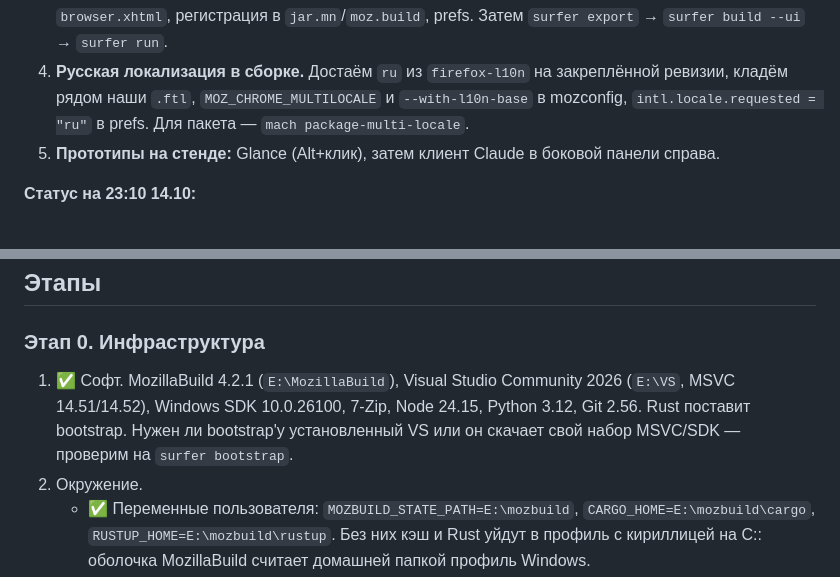
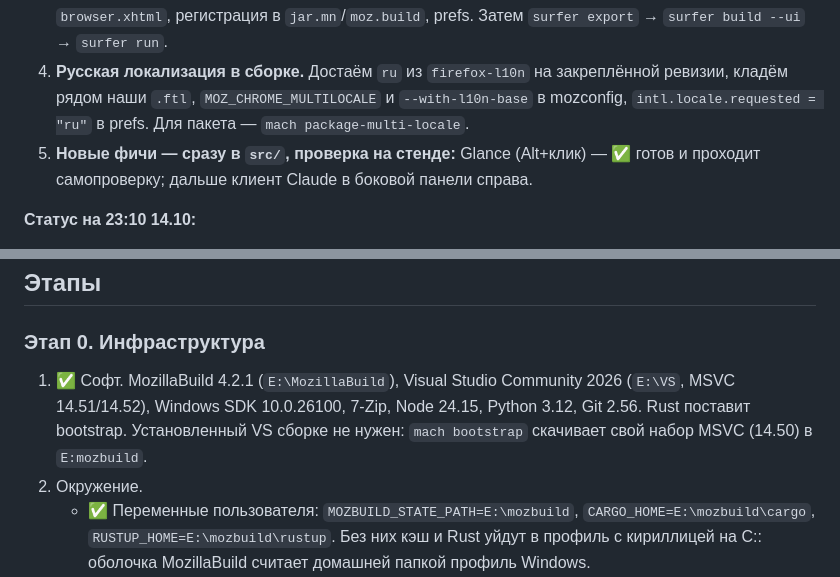
Before and after one commit to qwers451/sunfinch, a Markdown page: docs/PLAN.md, 2 parts joined by grey strips. GitHub-like rendering.

Commit message:
PLAN: bootstrap ставит свой MSVC, Glance готов
Co-Authored-By: Claude Opus 5.5 <noreply@anthropic.com>

```diff
--- a/docs/PLAN.md
+++ b/docs/PLAN.md
@@ -139,7 +139,7 @@
 2. **Prefs бренда.** Вертикальные вкладки, восстановление сессии, настройки RDM. Выключаем телеметрию и исследования Mozilla, промо и онбординг (ASRouter, spotlight, about:welcome, CFR), спонсорский контент новой вкладки.
 3. **Крючки к файлам Firefox.** Готовим список, накладываем после сборки: подключение в `browser.xhtml`, регистрация в `jar.mn`/`moz.build`, prefs. Затем `surfer export` → `surfer build --ui` → `surfer run`.
 4. **Русская локализация в сборке.** Достаём `ru` из `firefox-l10n` на закреплённой ревизии, кладём рядом наши `.ftl`, `MOZ_CHROME_MULTILOCALE` и `--with-l10n-base` в mozconfig, `intl.locale.requested = "ru"` в prefs. Для пакета — `mach package-multi-locale`.
-5. **Прототипы на стенде:** Glance (Alt+клик), затем клиент Claude в боковой панели справа.
+5. **Новые фичи — сразу в `src/`, проверка на стенде:** Glance (Alt+клик) — ✅ готов и проходит самопроверку; дальше клиент Claude в боковой панели справа.
 
 **Статус на 23:10 14.10:**
 - Пункт 1 сделан: каркас компонента и перенос четырёх фич. Стенд теперь запускает код из `src/` (`prototypes/README.md`), самопроверка проверяет код форка.
@@ -159,7 +159,7 @@
 ## Этапы
 
 ### Этап 0. Инфраструктура
-1. ✅ Софт. MozillaBuild 4.2.1 (`E:\MozillaBuild`), Visual Studio Community 2026 (`E:\VS`, MSVC 14.51/14.52), Windows SDK 10.0.26100, 7-Zip, Node 24.15, Python 3.12, Git 2.56. Rust поставит bootstrap. Нужен ли bootstrap'у установленный VS или он скачает свой набор MSVC/SDK — проверим на `surfer bootstrap`.
+1. ✅ Софт. MozillaBuild 4.2.1 (`E:\MozillaBuild`), Visual Studio Community 2026 (`E:\VS`, MSVC 14.51/14.52), Windows SDK 10.0.26100, 7-Zip, Node 24.15, Python 3.12, Git 2.56. Rust поставит bootstrap. Установленный VS сборке не нужен: `mach bootstrap` скачивает свой набор MSVC (14.50) в `E:mozbuild`.
 2. Окружение.
    - ✅ Переменные пользователя: `MOZBUILD_STATE_PATH=E:\mozbuild`, `CARGO_HOME=E:\mozbuild\cargo`, `RUSTUP_HOME=E:\mozbuild\rustup`. Без них кэш и Rust уйдут в профиль с кириллицей на C:: оболочка MozillaBuild считает домашней папкой профиль Windows.
    - ⬜ Исключения Defender: `E:\dev\sunfinch`, `E:\mozbuild`, `E:\MozillaBuild`. Нужны права администратора: `Add-MpPreference -ExclusionPath 'E:\dev\sunfinch','E:\mozbuild','E:\MozillaBuild'`. `mach bootstrap` их только проверяет и печатает предупреждение, сборка идёт и без них, но медленнее.
```
